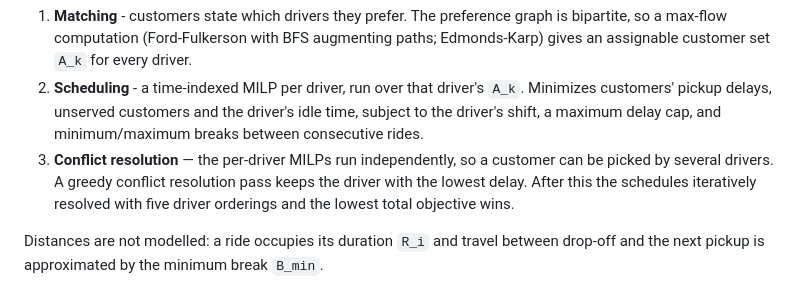
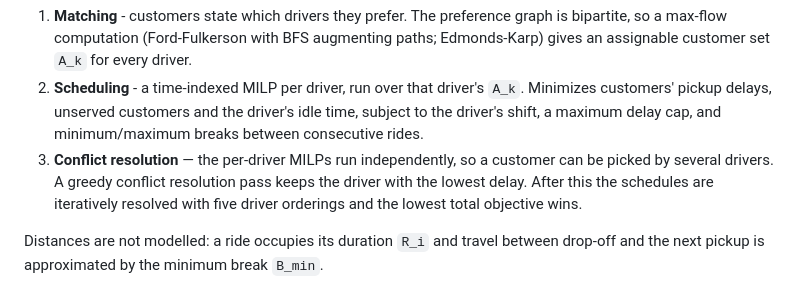
Before and after one commit to aapolaakkio/thesis, a Markdown page: README.md, the part around the change. Drawn GitHub-style.

Commit message:
Fix grammar in README conflict resolution description
Corrected grammar in the conflict resolution section.

```diff
--- a/README.md
+++ b/README.md
@@ -6,7 +6,7 @@ The problem is split into three subproblems that are solved individually in sequ
 
 1. **Matching** - customers state which drivers they prefer. The preference graph is bipartite, so a max-flow computation (Ford-Fulkerson with BFS augmenting paths; Edmonds-Karp) gives an assignable customer set `A_k` for every driver.
 2. **Scheduling** - a time-indexed MILP per driver, run over that driver's `A_k`. Minimizes customers' pickup delays, unserved customers and the driver's idle time, subject to the driver's shift, a maximum delay cap, and minimum/maximum breaks between consecutive rides.
-3. **Conflict resolution** — the per-driver MILPs run independently, so a customer can be picked by several drivers. A greedy conflict resolution pass keeps the driver with the lowest delay. After this the schedules iteratively resolved with five driver orderings and the lowest total objective wins.
+3. **Conflict resolution** — the per-driver MILPs run independently, so a customer can be picked by several drivers. A greedy conflict resolution pass keeps the driver with the lowest delay. After this the schedules are iteratively resolved with five driver orderings and the lowest total objective wins.
 
 Distances are not modelled: a ride occupies its duration `R_i` and travel between drop-off and the next pickup is approximated by the minimum break `B_min`.
 
```
